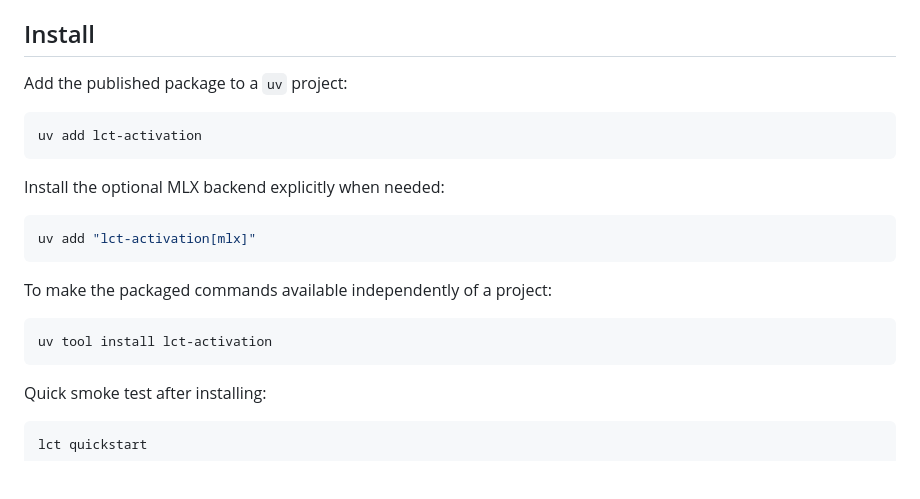
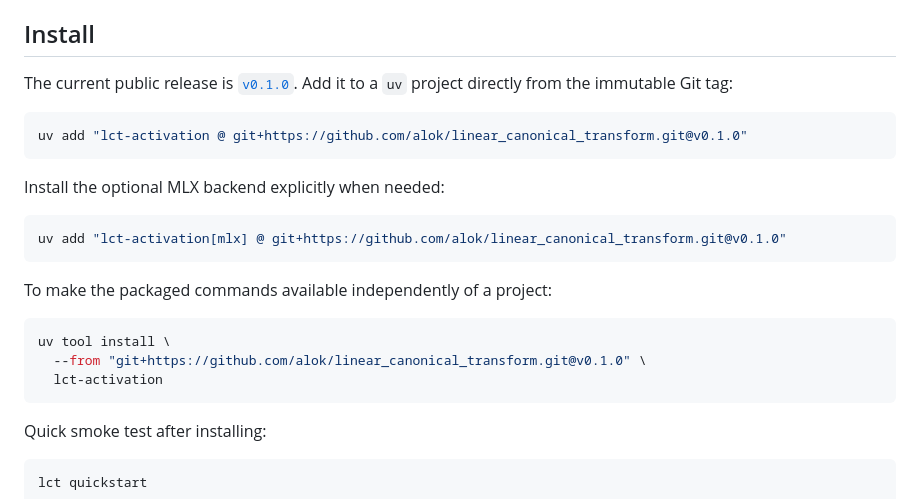
Before and after one commit to alok/linear_canonical_transform, a Markdown page: README.md, the part around the change. Drawn GitHub-style; blank space fills up the shorter version.

Commit message:
docs: install release from GitHub tag

````diff
--- a/README.md
+++ b/README.md
@@ -36,22 +36,26 @@ The finite-dimensional tradeoff is explicit:
 
 ## Install
 
-Add the published package to a `uv` project:
+The current public release is
+[`v0.1.0`](https://github.com/alok/linear_canonical_transform/releases/tag/v0.1.0).
+Add it to a `uv` project directly from the immutable Git tag:
 
 ```bash
-uv add lct-activation
+uv add "lct-activation @ git+https://github.com/alok/linear_canonical_transform.git@v0.1.0"
 ```
 
 Install the optional MLX backend explicitly when needed:
 
 ```bash
-uv add "lct-activation[mlx]"
+uv add "lct-activation[mlx] @ git+https://github.com/alok/linear_canonical_transform.git@v0.1.0"
 ```
 
 To make the packaged commands available independently of a project:
 
 ```bash
-uv tool install lct-activation
+uv tool install \
+  --from "git+https://github.com/alok/linear_canonical_transform.git@v0.1.0" \
+  lct-activation
 ```
 
 Quick smoke test after installing:
````
